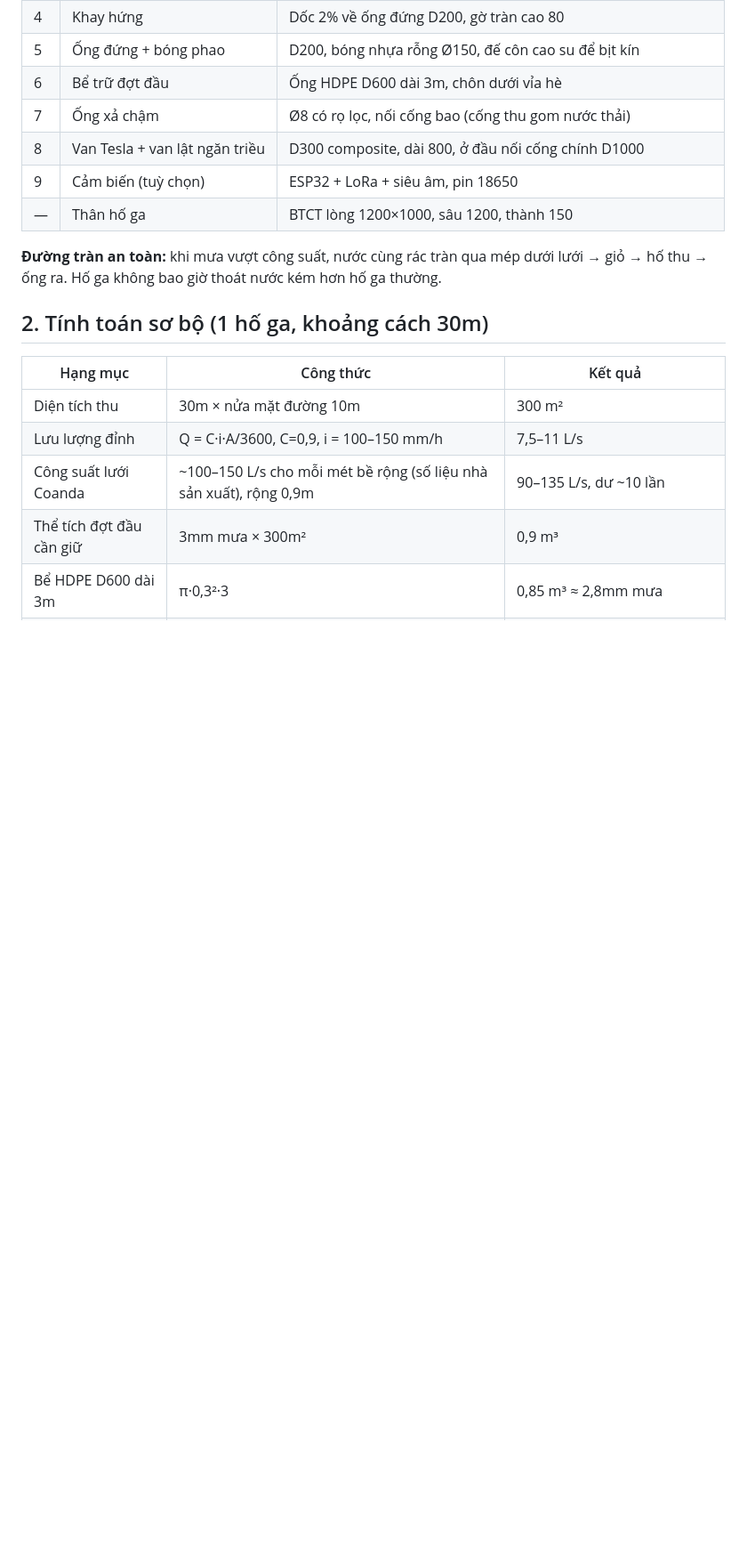
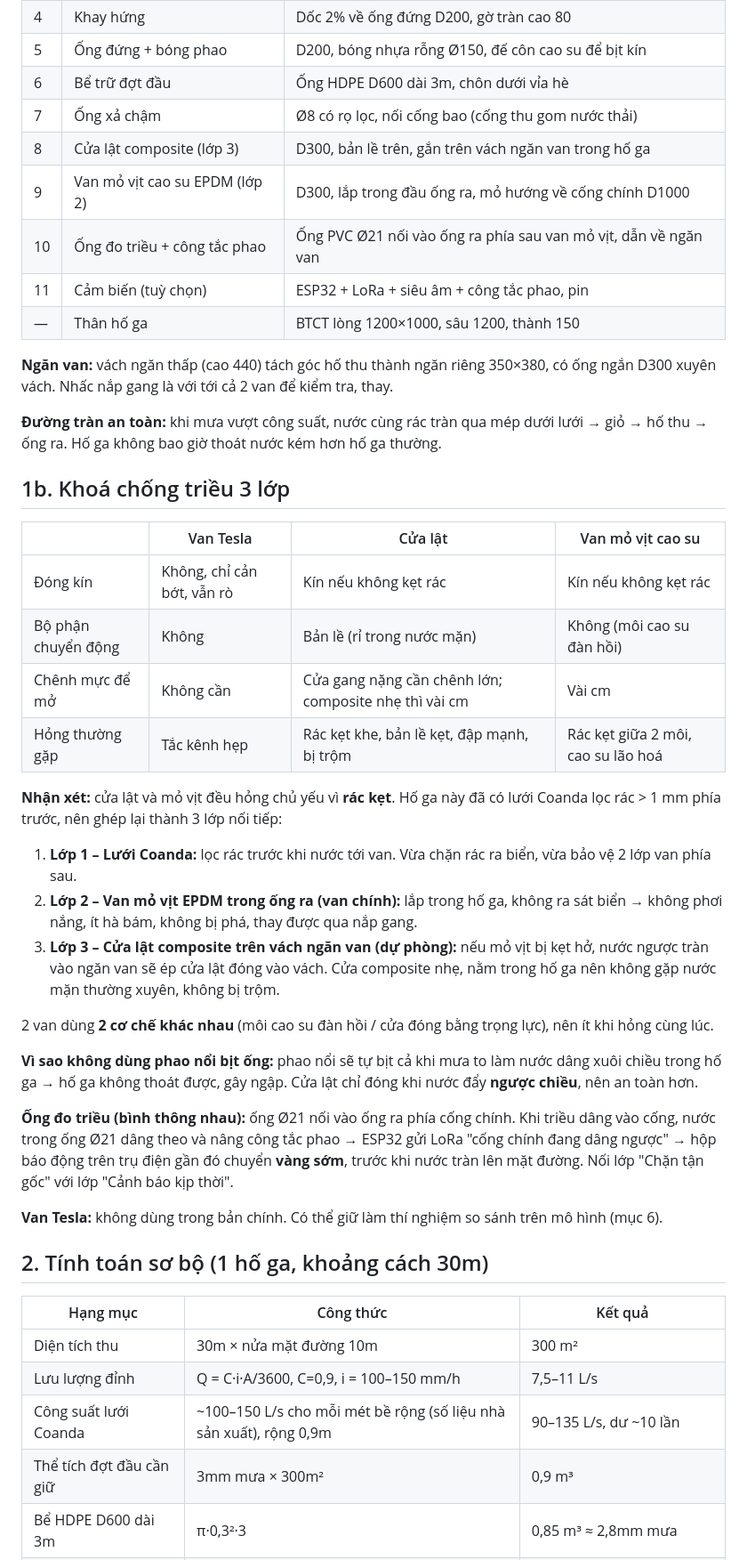
Before and after one commit to CaoLP/Sample-Projects, a Markdown page: aquasentinel-2/HO_GA_THU_DONG.md, the part around one of its changes. Shown at 89% size. Drawn GitHub-style; blank space fills up the shorter version.

```diff
--- a/aquasentinel-2/HO_GA_THU_DONG.md
+++ b/aquasentinel-2/HO_GA_THU_DONG.md
@@ -16,11 +20,38 @@ Mô hình 3D xoay được: tải [hoga3d_v2.html](hoga3d_v2.html) rồi mở b
 | 5 | Ống đứng + bóng phao | D200, bóng nhựa rỗng Ø150, đế côn cao su để bịt kín |
 | 6 | Bể trữ đợt đầu | Ống HDPE D600 dài 3m, chôn dưới vỉa hè |
 | 7 | Ống xả chậm | Ø8 có rọ lọc, nối cống bao (cống thu gom nước thải) |
-| 8 | Van Tesla + van lật ngăn triều | D300 composite, dài 800, ở đầu nối cống chính D1000 |
-| 9 | Cảm biến (tuỳ chọn) | ESP32 + LoRa + siêu âm, pin 18650 |
+| 8 | Cửa lật composite (lớp 3) | D300, bản lề trên, gắn trên vách ngăn van trong hố ga |
+| 9 | Van mỏ vịt cao su EPDM (lớp 2) | D300, lắp trong đầu ống ra, mỏ hướng về cống chính D1000 |
+| 10 | Ống đo triều + công tắc phao | Ống PVC Ø21 nối vào ống ra phía sau van mỏ vịt, dẫn về ngăn van |
+| 11 | Cảm biến (tuỳ chọn) | ESP32 + LoRa + siêu âm + công tắc phao, pin |
 | — | Thân hố ga | BTCT lòng 1200×1000, sâu 1200, thành 150 |
 
+**Ngăn van:** vách ngăn thấp (cao 440) tách góc hố thu thành ngăn riêng 350×380, có ống ngắn D300 xuyên vách. Nhấc nắp gang là với tới cả 2 van để kiểm tra, thay.
+
 **Đường tràn an toàn:** khi mưa vượt công suất, nước cùng rác tràn qua mép dưới lưới → giỏ → hố thu → ống ra. Hố ga không bao giờ thoát nước kém hơn hố ga thường.
+
+## 1b. Khoá chống triều 3 lớp
+
+| | Van Tesla | Cửa lật | Van mỏ vịt cao su |
+|---|---|---|---|
+| Đóng kín | Không, chỉ cản bớt, vẫn rò | Kín nếu không kẹt rác | Kín nếu không kẹt rác |
+| Bộ phận chuyển động | Không | Bản lề (rỉ trong nước mặn) | Không (môi cao su đàn hồi) |
+| Chênh mực để mở | Không cần | Cửa gang nặng cần chênh lớn; composite nhẹ thì vài cm | Vài cm |
+| Hỏng thường gặp | Tắc kênh hẹp | Rác kẹt khe, bản lề kẹt, đập mạnh, bị trộm | Rác kẹt giữa 2 môi, cao su lão hoá |
+
+**Nhận xét:** cửa lật và mỏ vịt đều hỏng chủ yếu vì **rác kẹt**. Hố ga này đã có lưới Coanda lọc rác > 1 mm phía trước, nên ghép lại thành 3 lớp nối tiếp:
+
+1. **Lớp 1 – Lưới Coanda:** lọc rác trước khi nước tới van. Vừa chặn rác ra biển, vừa bảo vệ 2 lớp van phía sau.
+2. **Lớp 2 – Van mỏ vịt EPDM trong ống ra (van chính):** lắp trong hố ga, không ra sát biển → không phơi nắng, ít hà bám, không bị phá, thay được qua nắp gang.
+3. **Lớp 3 – Cửa lật composite trên vách ngăn van (dự phòng):** nếu mỏ vịt bị kẹt hở, nước ngược tràn vào ngăn van sẽ ép cửa lật đóng vào vách. Cửa composite nhẹ, nằm trong hố ga nên không gặp nước mặn thường xuyên, không bị trộm.
+
+2 van dùng **2 cơ chế khác nhau** (môi cao su đàn hồi / cửa đóng bằng trọng lực), nên ít khi hỏng cùng lúc.
+
+**Vì sao không dùng phao nổi bịt ống:** phao nổi sẽ tự bịt cả khi mưa to làm nước dâng xuôi chiều trong hố ga → hố ga không thoát được, gây ngập. Cửa lật chỉ đóng khi nước đẩy **ngược chiều**, nên an toàn hơn.
+
+**Ống đo triều (bình thông nhau):** ống Ø21 nối vào ống ra phía cống chính. Khi triều dâng vào cống, nước trong ống Ø21 dâng theo và nâng công tắc phao → ESP32 gửi LoRa "cống chính đang dâng ngược" → hộp báo động trên trụ điện gần đó chuyển **vàng sớm**, trước khi nước tràn lên mặt đường. Nối lớp "Chặn tận gốc" với lớp "Cảnh báo kịp thời".
+
+**Van Tesla:** không dùng trong bản chính. Có thể giữ làm thí nghiệm so sánh trên mô hình (mục 6).
 
 ## 2. Tính toán sơ bộ (1 hố ga, khoảng cách 30m)
 | Hạng mục | Công thức | Kết quả |
```
Also changed, not shown: other parts of aquasentinel-2/HO_GA_THU_DONG.md (+18 -12 lines), aquasentinel-2/README.md (+1 -1 lines), aquasentinel-2/hoga3d_v3.png (added), aquasentinel-2/hoga3d_v3_van.png (added), 2 other files.
